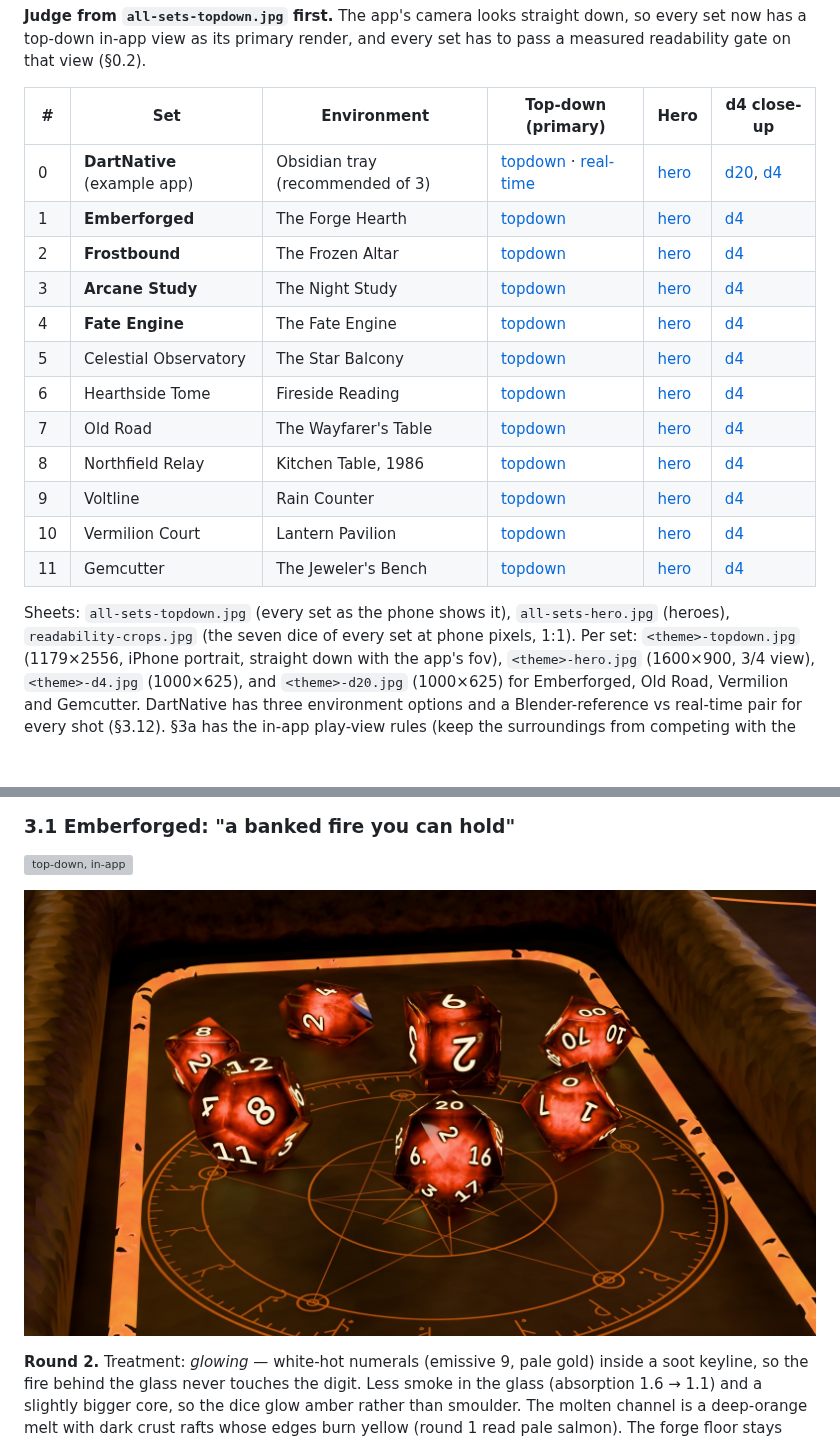
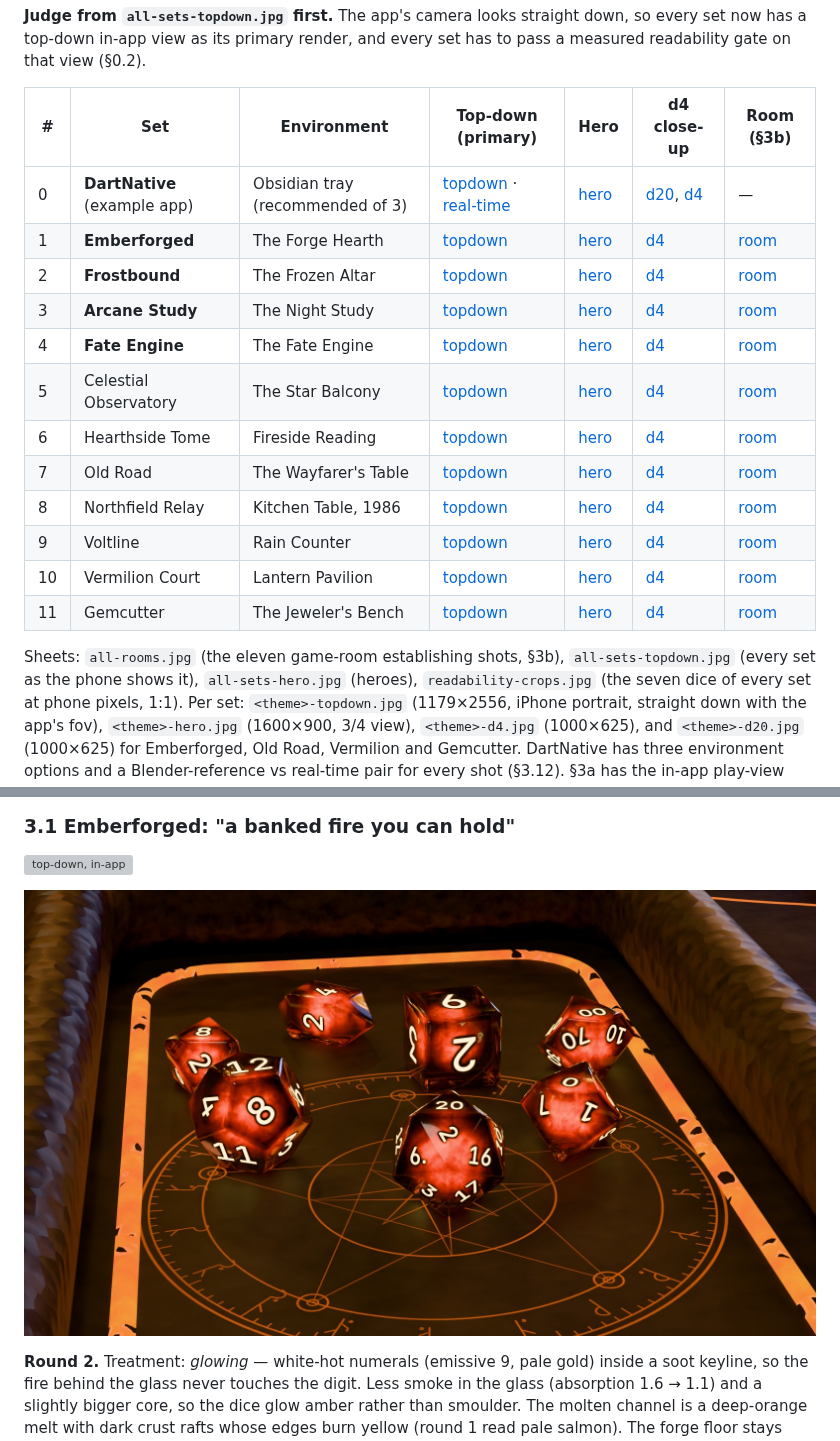
Before and after one commit to kingdomseed/dart-native-explore, a Markdown page: docs/design/dice-lookdev.md, 2 parts joined by grey strips. GitHub-like rendering; pictures changed too: docs/design/dice-lookdev/emberforged-hero.jpg; blank space fills up the shorter version; grey boxes are pictures that could not be loaded.

Commit message:
Game rooms: all-rooms contact sheet, Emberforged hero with the smithy, room column in the set table
Co-Authored-By: Claude Opus 5.5 <noreply@anthropic.com>

```diff
--- a/docs/design/dice-lookdev.md
+++ b/docs/design/dice-lookdev.md
@@ -19,22 +19,23 @@ straight down, so every set now has a top-down in-app view as its primary
 render, and every set has to pass a measured readability gate on that view
 (§0.2).
 
-| # | Set | Environment | Top-down (primary) | Hero | d4 close-up |
-|---|---|---|---|---|---|
-| 0 | **DartNative** (example app) | Obsidian tray (recommended of 3) | [topdown](dice-lookdev/dartnative-a-topdown.jpg) · [real-time](dice-lookdev/dartnative-a-rt-topdown.jpg) | [hero](dice-lookdev/dartnative-a-hero.jpg) | [d20](dice-lookdev/dartnative-a-d20.jpg), [d4](dice-lookdev/dartnative-a-d4.jpg) |
-| 1 | **Emberforged** | The Forge Hearth | [topdown](dice-lookdev/emberforged-topdown.jpg) | [hero](dice-lookdev/emberforged-hero.jpg) | [d4](dice-lookdev/emberforged-d4.jpg) |
-| 2 | **Frostbound** | The Frozen Altar | [topdown](dice-lookdev/frostbound-topdown.jpg) | [hero](dice-lookdev/frostbound-hero.jpg) | [d4](dice-lookdev/frostbound-d4.jpg) |
-| 3 | **Arcane Study** | The Night Study | [topdown](dice-lookdev/arcane-topdown.jpg) | [hero](dice-lookdev/arcane-hero.jpg) | [d4](dice-lookdev/arcane-d4.jpg) |
-| 4 | **Fate Engine** | The Fate Engine | [topdown](dice-lookdev/fateengine-topdown.jpg) | [hero](dice-lookdev/fateengine-hero.jpg) | [d4](dice-lookdev/fateengine-d4.jpg) |
-| 5 | Celestial Observatory | The Star Balcony | [topdown](dice-lookdev/celestial-topdown.jpg) | [hero](dice-lookdev/celestial-hero.jpg) | [d4](dice-lookdev/celestial-d4.jpg) |
-| 6 | Hearthside Tome | Fireside Reading | [topdown](dice-lookdev/hearthside-topdown.jpg) | [hero](dice-lookdev/hearthside-hero.jpg) | [d4](dice-lookdev/hearthside-d4.jpg) |
-| 7 | Old Road | The Wayfarer's Table | [topdown](dice-lookdev/oldroad-topdown.jpg) | [hero](dice-lookdev/oldroad-hero.jpg) | [d4](dice-lookdev/oldroad-d4.jpg) |
-| 8 | Northfield Relay | Kitchen Table, 1986 | [topdown](dice-lookdev/northfield-topdown.jpg) | [hero](dice-lookdev/northfield-hero.jpg) | [d4](dice-lookdev/northfield-d4.jpg) |
-| 9 | Voltline | Rain Counter | [topdown](dice-lookdev/voltline-topdown.jpg) | [hero](dice-lookdev/voltline-hero.jpg) | [d4](dice-lookdev/voltline-d4.jpg) |
-| 10 | Vermilion Court | Lantern Pavilion | [topdown](dice-lookdev/vermilion-topdown.jpg) | [hero](dice-lookdev/vermilion-hero.jpg) | [d4](dice-lookdev/vermilion-d4.jpg) |
-| 11 | Gemcutter | The Jeweler's Bench | [topdown](dice-lookdev/gemcutter-topdown.jpg) | [hero](dice-lookdev/gemcutter-hero.jpg) | [d4](dice-lookdev/gemcutter-d4.jpg) |
+| # | Set | Environment | Top-down (primary) | Hero | d4 close-up | Room (§3b) |
+|---|---|---|---|---|---|---|
+| 0 | **DartNative** (example app) | Obsidian tray (recommended of 3) | [topdown](dice-lookdev/dartnative-a-topdown.jpg) · [real-time](dice-lookdev/dartnative-a-rt-topdown.jpg) | [hero](dice-lookdev/dartnative-a-hero.jpg) | [d20](dice-lookdev/dartnative-a-d20.jpg), [d4](dice-lookdev/dartnative-a-d4.jpg) | — |
+| 1 | **Emberforged** | The Forge Hearth | [topdown](dice-lookdev/emberforged-topdown.jpg) | [hero](dice-lookdev/emberforged-hero.jpg) | [d4](dice-lookdev/emberforged-d4.jpg) | [room](dice-lookdev/emberforged-room.jpg) |
+| 2 | **Frostbound** | The Frozen Altar | [topdown](dice-lookdev/frostbound-topdown.jpg) | [hero](dice-lookdev/frostbound-hero.jpg) | [d4](dice-lookdev/frostbound-d4.jpg) | [room](dice-lookdev/frostbound-room.jpg) |
+| 3 | **Arcane Study** | The Night Study | [topdown](dice-lookdev/arcane-topdown.jpg) | [hero](dice-lookdev/arcane-hero.jpg) | [d4](dice-lookdev/arcane-d4.jpg) | [room](dice-lookdev/arcane-room.jpg) |
+| 4 | **Fate Engine** | The Fate Engine | [topdown](dice-lookdev/fateengine-topdown.jpg) | [hero](dice-lookdev/fateengine-hero.jpg) | [d4](dice-lookdev/fateengine-d4.jpg) | [room](dice-lookdev/fateengine-room.jpg) |
+| 5 | Celestial Observatory | The Star Balcony | [topdown](dice-lookdev/celestial-topdown.jpg) | [hero](dice-lookdev/celestial-hero.jpg) | [d4](dice-lookdev/celestial-d4.jpg) | [room](dice-lookdev/celestial-room.jpg) |
+| 6 | Hearthside Tome | Fireside Reading | [topdown](dice-lookdev/hearthside-topdown.jpg) | [hero](dice-lookdev/hearthside-hero.jpg) | [d4](dice-lookdev/hearthside-d4.jpg) | [room](dice-lookdev/hearthside-room.jpg) |
+| 7 | Old Road | The Wayfarer's Table | [topdown](dice-lookdev/oldroad-topdown.jpg) | [hero](dice-lookdev/oldroad-hero.jpg) | [d4](dice-lookdev/oldroad-d4.jpg) | [room](dice-lookdev/oldroad-room.jpg) |
+| 8 | Northfield Relay | Kitchen Table, 1986 | [topdown](dice-lookdev/northfield-topdown.jpg) | [hero](dice-lookdev/northfield-hero.jpg) | [d4](dice-lookdev/northfield-d4.jpg) | [room](dice-lookdev/northfield-room.jpg) |
+| 9 | Voltline | Rain Counter | [topdown](dice-lookdev/voltline-topdown.jpg) | [hero](dice-lookdev/voltline-hero.jpg) | [d4](dice-lookdev/voltline-d4.jpg) | [room](dice-lookdev/voltline-room.jpg) |
+| 10 | Vermilion Court | Lantern Pavilion | [topdown](dice-lookdev/vermilion-topdown.jpg) | [hero](dice-lookdev/vermilion-hero.jpg) | [d4](dice-lookdev/vermilion-d4.jpg) | [room](dice-lookdev/vermilion-room.jpg) |
+| 11 | Gemcutter | The Jeweler's Bench | [topdown](dice-lookdev/gemcutter-topdown.jpg) | [hero](dice-lookdev/gemcutter-hero.jpg) | [d4](dice-lookdev/gemcutter-d4.jpg) | [room](dice-lookdev/gemcutter-room.jpg) |
 
-Sheets: `all-sets-topdown.jpg` (every set as the phone shows it),
+Sheets: `all-rooms.jpg` (the eleven game-room establishing shots, §3b),
+`all-sets-topdown.jpg` (every set as the phone shows it),
 `all-sets-hero.jpg` (heroes), `readability-crops.jpg` (the seven dice of
 every set at phone pixels, 1:1). Per set: `<theme>-topdown.jpg`
 (1179×2556, iPhone portrait, straight down with the app's fov),
```
Also changed, not shown: docs/design/dice-lookdev/all-rooms.jpg (added).
